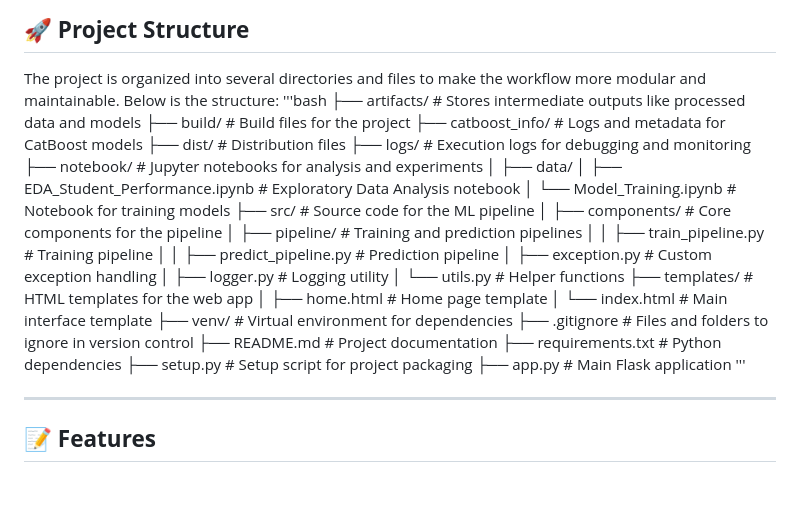
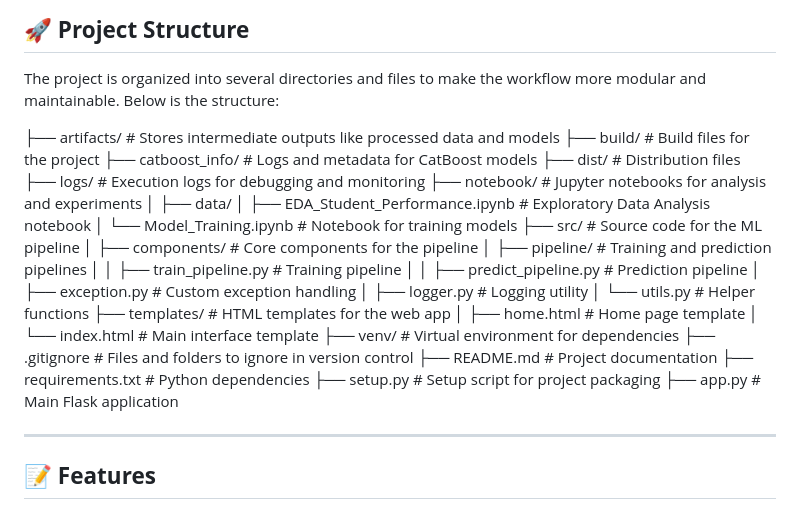
Before and after one commit to yugal18/Machine-Learning-With-Deployment, a Markdown page: README.md, the part around the change. Drawn GitHub-style; blank space fills up the shorter version.

```diff
--- a/README.md
+++ b/README.md
@@ -7,7 +7,7 @@ This repository showcases a comprehensive machine learning pipeline, including d
 ## 🚀 **Project Structure**
 
 The project is organized into several directories and files to make the workflow more modular and maintainable. Below is the structure:
-'''bash
+
 ├── artifacts/                                  # Stores intermediate outputs like processed data and models
 ├── build/                                      # Build files for the project
 ├── catboost_info/                              # Logs and metadata for CatBoost models
@@ -34,7 +34,7 @@ The project is organized into several directories and files to make the workflow
 ├── requirements.txt                            # Python dependencies
 ├── setup.py                                    # Setup script for project packaging
 ├── app.py                                      # Main Flask application
-'''
+
 
 
 
```
